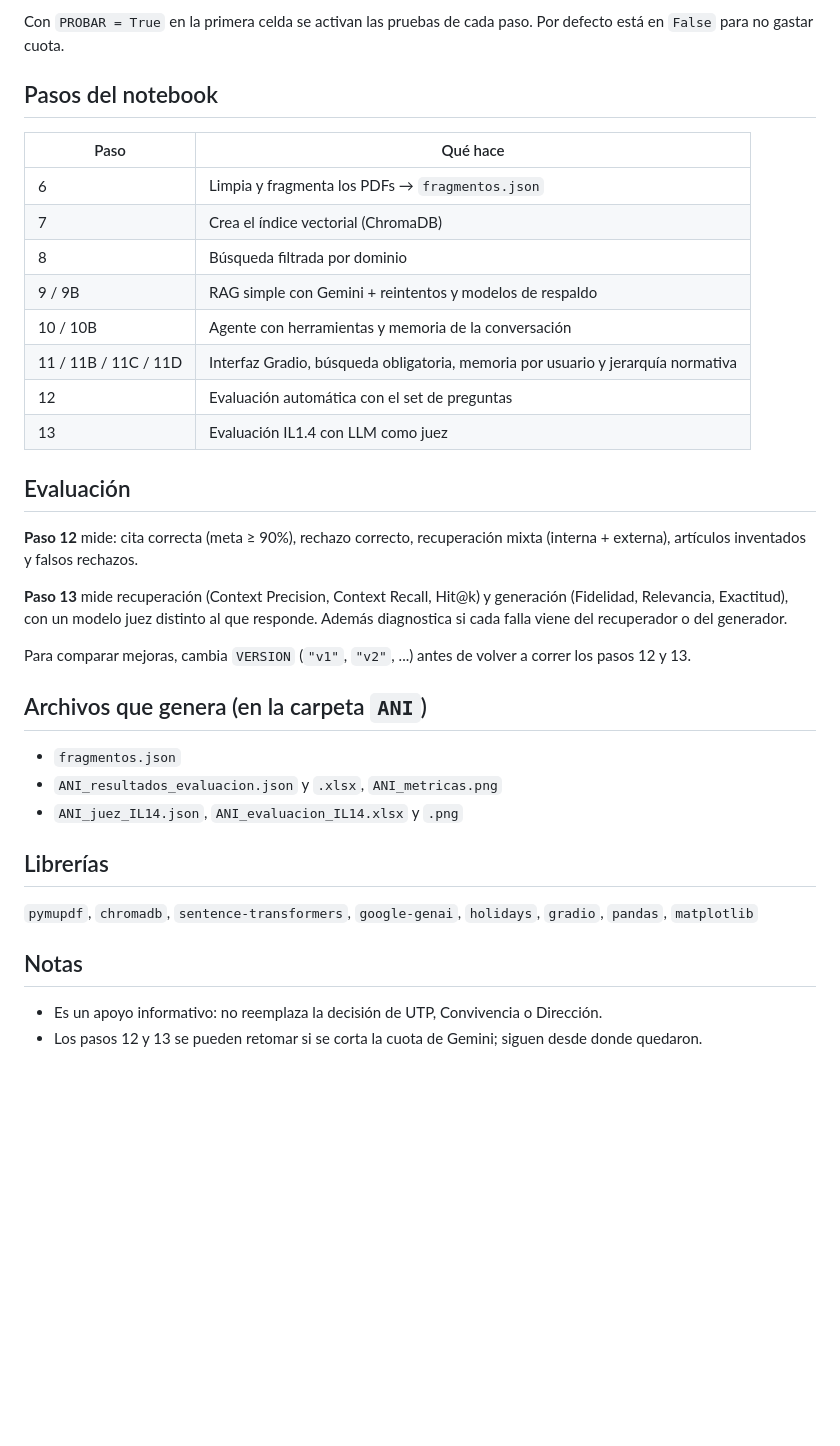
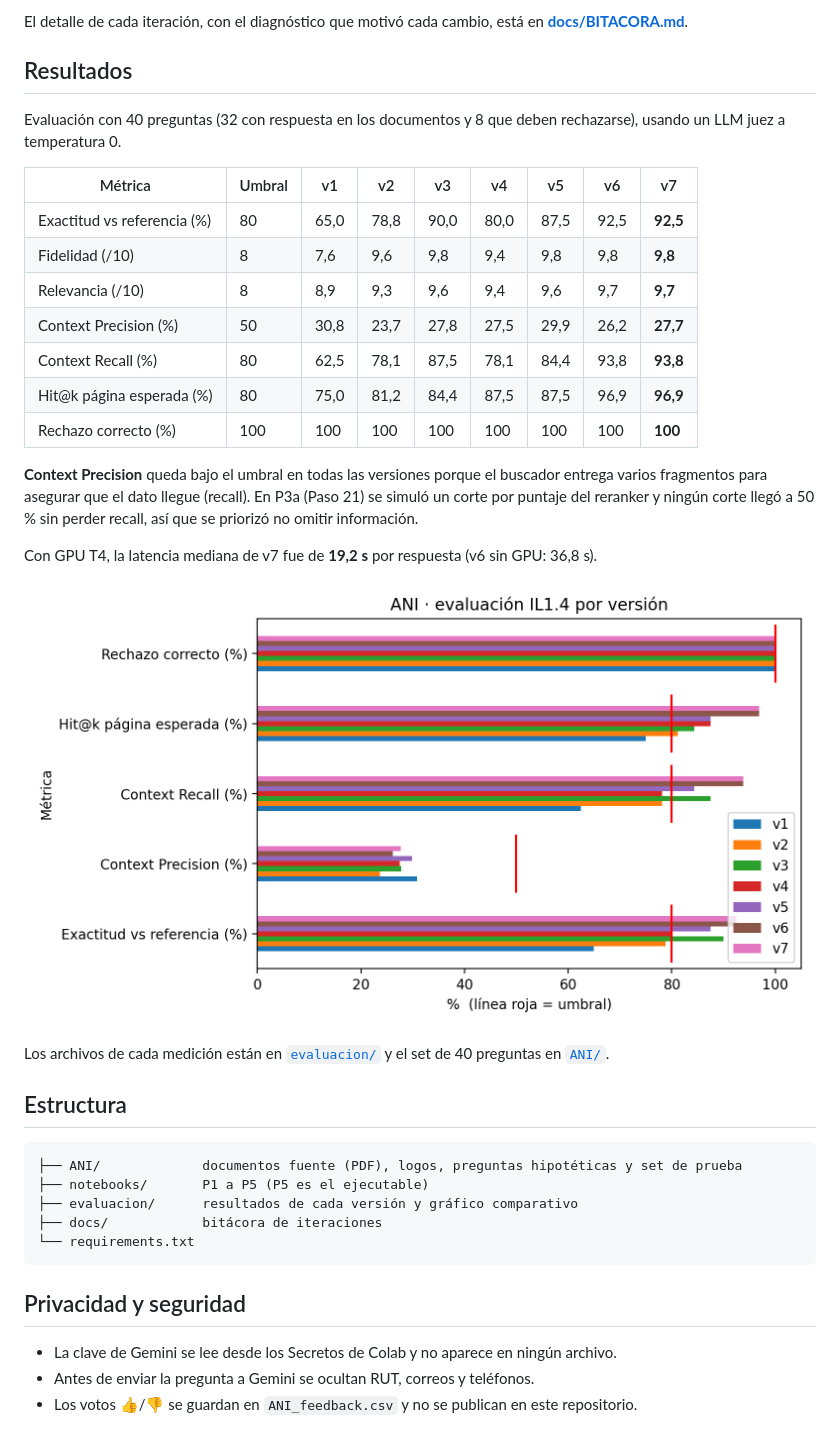
Before and after one commit to felipits/ANI-asistente-normativo, a Markdown page: README.md, the part around one of its changes. GitHub-like rendering; pictures changed too: evaluacion/ANI_evaluacion_IL14.png (added); blank space fills up the shorter version.

Commit message:
P5: versión final v7, README y bitácora

````diff
--- a/README.md
+++ b/README.md
@@ -37,38 +70,40 @@ Deben estar en una carpeta llamada `ANI` dentro de tu Google Drive:
 
-Con `PROBAR = True` en la primera celda se activan las pruebas de cada paso. Por defecto está en `False` para no gastar cuota.
+El detalle de cada iteración, con el diagnóstico que motivó cada cambio, está en **[docs/BITACORA.md](docs/BITACORA.md)**.
 
-## Pasos del notebook
+## Resultados
 
-| Paso | Qué hace |
-|---|---|
-| 6 | Limpia y fragmenta los PDFs → `fragmentos.json` |
-| 7 | Crea el índice vectorial (ChromaDB) |
-| 8 | Búsqueda filtrada por dominio |
-| 9 / 9B | RAG simple con Gemini + reintentos y modelos de respaldo |
-| 10 / 10B | Agente con herramientas y memoria de la conversación |
-| 11 / 11B / 11C / 11D | Interfaz Gradio, búsqueda obligatoria, memoria por usuario y jerarquía normativa |
-| 12 | Evaluación automática con el set de preguntas |
-| 13 | Evaluación IL1.4 con LLM como juez |
+Evaluación con 40 preguntas (32 con respuesta en los documentos y 8 que deben rechazarse), usando un LLM juez a temperatura 0.
 
-## Evaluación
+| Métrica | Umbral | v1 | v2 | v3 | v4 | v5 | v6 | v7 |
+|---|---|---|---|---|---|---|---|---|
+| Exactitud vs referencia (%) | 80 | 65,0 | 78,8 | 90,0 | 80,0 | 87,5 | 92,5 | **92,5** |
+| Fidelidad (/10) | 8 | 7,6 | 9,6 | 9,8 | 9,4 | 9,8 | 9,8 | **9,8** |
+| Relevancia (/10) | 8 | 8,9 | 9,3 | 9,6 | 9,4 | 9,6 | 9,7 | **9,7** |
+| Context Precision (%) | 50 | 30,8 | 23,7 | 27,8 | 27,5 | 29,9 | 26,2 | **27,7** |
+| Context Recall (%) | 80 | 62,5 | 78,1 | 87,5 | 78,1 | 84,4 | 93,8 | **93,8** |
+| Hit@k página esperada (%) | 80 | 75,0 | 81,2 | 84,4 | 87,5 | 87,5 | 96,9 | **96,9** |
+| Rechazo correcto (%) | 100 | 100 | 100 | 100 | 100 | 100 | 100 | **100** |
 
-**Paso 12** mide: cita correcta (meta ≥ 90%), rechazo correcto, recuperación mixta (interna + externa), artículos inventados y falsos rechazos.
+**Context Precision** queda bajo el umbral en todas las versiones porque el buscador entrega varios fragmentos para asegurar que el dato llegue (recall). En P3a (Paso 21) se simuló un corte por puntaje del reranker y ningún corte llegó a 50 % sin perder recall, así que se priorizó no omitir información.
 
-**Paso 13** mide recuperación (Context Precision, Context Recall, Hit@k) y generación (Fidelidad, Relevancia, Exactitud), con un modelo juez distinto al que responde. Además diagnostica si cada falla viene del recuperador o del generador.
+Con GPU T4, la latencia mediana de v7 fue de **19,2 s** por respuesta (v6 sin GPU: 36,8 s).
 
-Para comparar mejoras, cambia `VERSION` (`"v1"`, `"v2"`, ...) antes de volver a correr los pasos 12 y 13.
+![Evaluación por versión](evaluacion/ANI_evaluacion_IL14.png)
 
-## Archivos que genera (en la carpeta `ANI`)
+Los archivos de cada medición están en [`evaluacion/`](evaluacion/) y el set de 40 preguntas en [`ANI/`](ANI/).
 
-- `fragmentos.json`
-- `ANI_resultados_evaluacion.json` y `.xlsx`, `ANI_metricas.png`
-- `ANI_juez_IL14.json`, `ANI_evaluacion_IL14.xlsx` y `.png`
+## Estructura
 
-## Librerías
+```
+├── ANI/             documentos fuente (PDF), logos, preguntas hipotéticas y set de prueba
+├── notebooks/       P1 a P5 (P5 es el ejecutable)
+├── evaluacion/      resultados de cada versión y gráfico comparativo
+├── docs/            bitácora de iteraciones
+└── requirements.txt
+```
 
-`pymupdf`, `chromadb`, `sentence-transformers`, `google-genai`, `holidays`, `gradio`, `pandas`, `matplotlib`
+## Privacidad y seguridad
 
-## Notas
-
-- Es un apoyo informativo: no reemplaza la decisión de UTP, Convivencia o Dirección.
-- Los pasos 12 y 13 se pueden retomar si se corta la cuota de Gemini; siguen desde donde quedaron.
+- La clave de Gemini se lee desde los Secretos de Colab y no aparece en ningún archivo.
+- Antes de enviar la pregunta a Gemini se ocultan RUT, correos y teléfonos.
+- Los votos 👍/👎 se guardan en `ANI_feedback.csv` y no se publican en este repositorio.
````
Also changed, not shown: other parts of README.md (+58 -25 lines), docs/BITACORA.md (added, +86 -0 lines), 3 other files.
